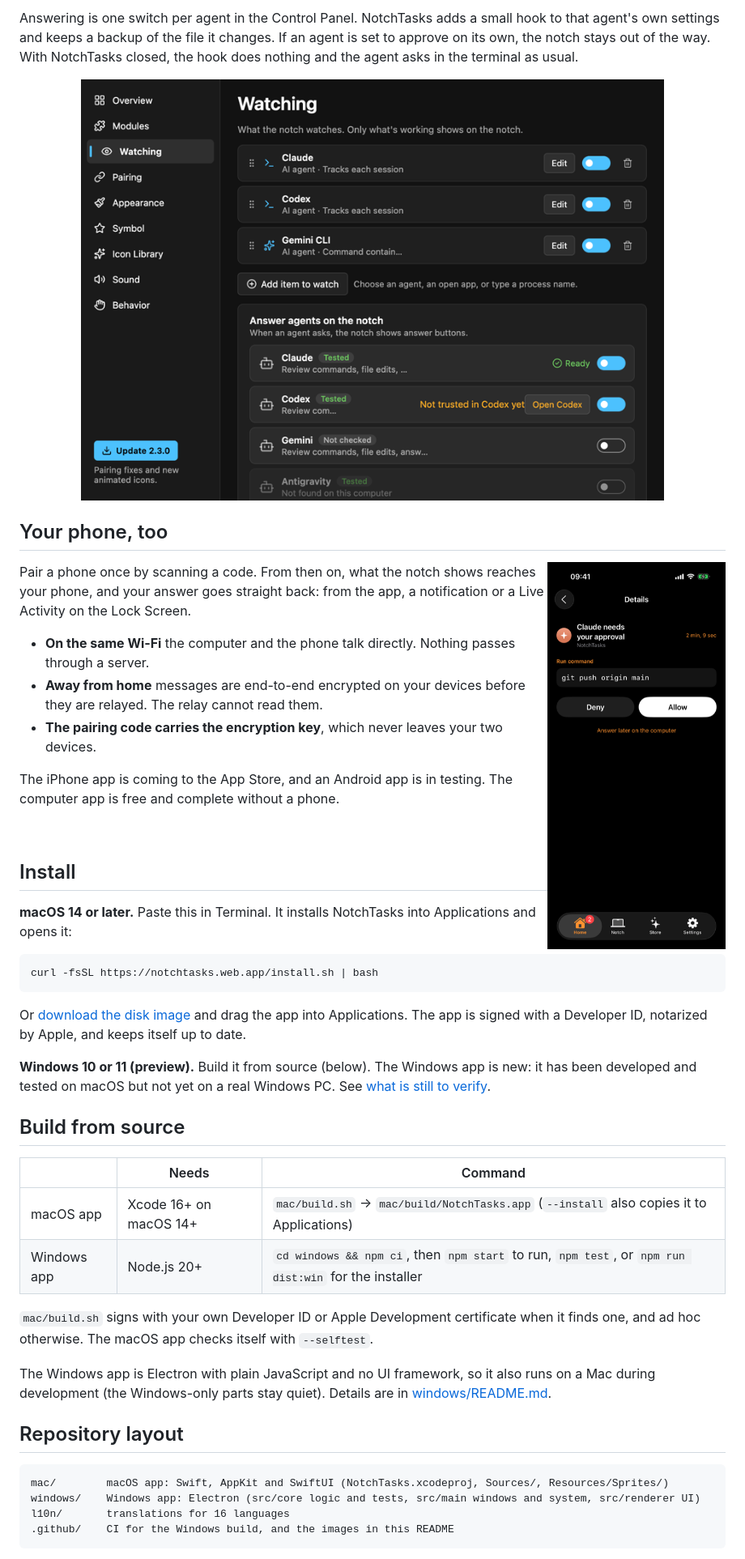
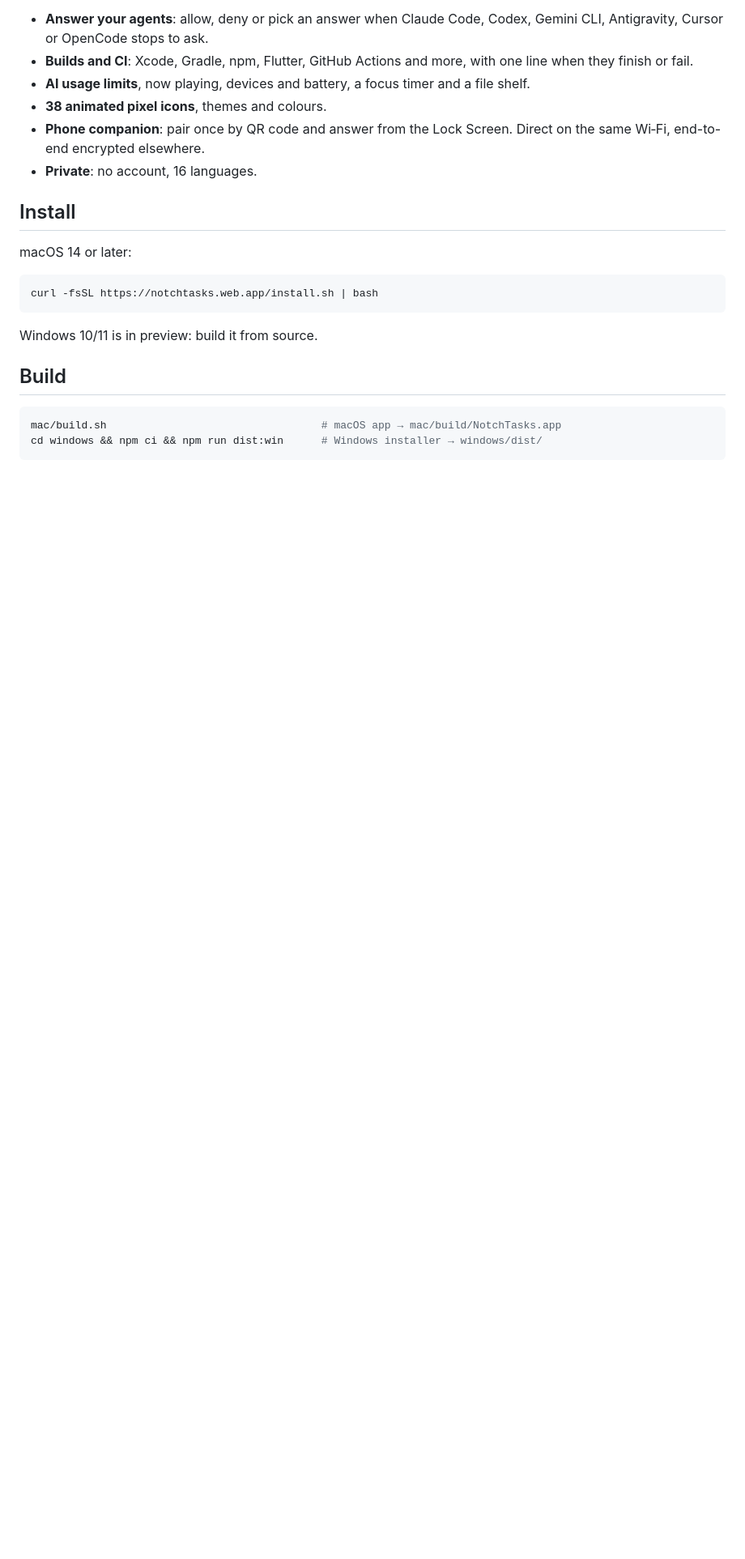
Before and after one commit to hungverse/notchtasks, a Markdown page: README.md, the part around one of its changes. Shown at 81% size. GitHub-like rendering; pictures changed too: .github/assets/control-panel.png (deleted), .github/assets/phone-approve.png (deleted); blank space fills up the shorter version.

Commit message:
Shorter README with notch GIFs for macOS and Windows
Co-Authored-By: Claude Opus 5.5 <noreply@anthropic.com>

````diff
--- a/README.md
+++ b/README.md
@@ -70,62 +23,24 @@ Themes, colours and 38 animated pixel characters that live on the notch.
-Answering is one switch per agent in the Control Panel. NotchTasks adds a small hook to that agent's own settings and
-keeps a backup of the file it changes. If an agent is set to approve on its own, the notch stays out of the way. With
-NotchTasks closed, the hook does nothing and the agent asks in the terminal as usual.
-
-<p align="center">
-<img src=".github/assets/control-panel.png" width="720" alt="The Control Panel's Watching pane: the agents being watched and the switch to answer each one on the notch" />
-</p>
-
-## Your phone, too
-
-<img src=".github/assets/phone-approve.png" width="220" align="right" alt="The iPhone app showing Claude asking to run git push origin main, with Deny and Allow" />
-
-Pair a phone once by scanning a code. From then on, what the notch shows reaches your phone, and your answer goes
-straight back: from the app, a notification or a Live Activity on the Lock Screen.
-
-- **On the same Wi‑Fi** the computer and the phone talk directly. Nothing passes through a server.
-- **Away from home** messages are end-to-end encrypted on your devices before they are relayed. The relay cannot
-  read them.
-- **The pairing code carries the encryption key**, which never leaves your two devices.
-
-The iPhone app is coming to the App Store, and an Android app is in testing. The computer app is free and complete
-without a phone.
-
-<br clear="right" />
+- **Answer your agents**: allow, deny or pick an answer when Claude Code, Codex, Gemini CLI, Antigravity, Cursor or OpenCode stops to ask.
+- **Builds and CI**: Xcode, Gradle, npm, Flutter, GitHub Actions and more, with one line when they finish or fail.
+- **AI usage limits**, now playing, devices and battery, a focus timer and a file shelf.
+- **38 animated pixel icons**, themes and colours.
+- **Phone companion**: pair once by QR code and answer from the Lock Screen. Direct on the same Wi‑Fi, end-to-end encrypted elsewhere.
+- **Private**: no account, 16 languages.
 
 ## Install
 
-**macOS 14 or later.** Paste this in Terminal. It installs NotchTasks into Applications and opens it:
+macOS 14 or later:
 
 ```sh
 curl -fsSL https://notchtasks.web.app/install.sh | bash
 ```
 
-Or [download the disk image](https://notchtasks.web.app/assets/NotchTasks.dmg) and drag the app into Applications.
-The app is signed with a Developer ID, notarized by Apple, and keeps itself up to date.
+Windows 10/11 is in preview: build it from source.
 
-**Windows 10 or 11 (preview).** Build it from source (below). The Windows app is new: it has been developed and
-tested on macOS but not yet on a real Windows PC. See
-[what is still to verify](windows/README.md#not-verified-without-a-windows-pc).
+## Build
 
-## Build from source
-
-| | Needs | Command |
-| --- | --- | --- |
-| macOS app | Xcode 16+ on macOS 14+ | `mac/build.sh` → `mac/build/NotchTasks.app` (`--install` also copies it to Applications) |
-| Windows app | Node.js 20+ | `cd windows && npm ci`, then `npm start` to run, `npm test`, or `npm run dist:win` for the installer |
-
-`mac/build.sh` signs with your own Developer ID or Apple Development certificate when it finds one, and ad hoc
-otherwise. The macOS app checks itself with `--selftest`.
-
-The Windows app is Electron with plain JavaScript and no UI framework, so it also runs on a Mac during development
-(the Windows-only parts stay quiet). Details are in [windows/README.md](windows/README.md).
-
-## Repository layout
-
-```
-mac/        macOS app: Swift, AppKit and SwiftUI (NotchTasks.xcodeproj, Sources/, Resources/Sprites/)
-windows/    Windows app: Electron (src/core logic and tests, src/main windows and system, src/renderer UI)
-l10n/       translations for 16 languages
-.github/    CI for the Windows build, and the images in this README
+```sh
+mac/build.sh                                  # macOS app → mac/build/NotchTasks.app
+cd windows && npm ci && npm run dist:win      # Windows installer → windows/dist/
 ```
 
````
Also changed, not shown: other parts of README.md (+10 -82 lines), .github/assets/notch-macos.gif (added), .github/assets/pill-closed.png (deleted), .github/assets/pill-open.png (deleted), .github/assets/pill-windows.gif (added).
